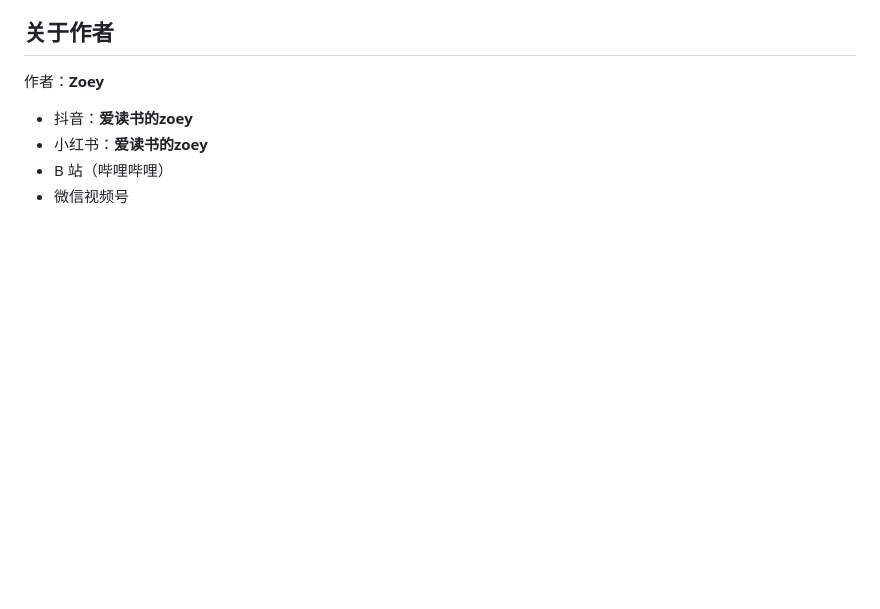
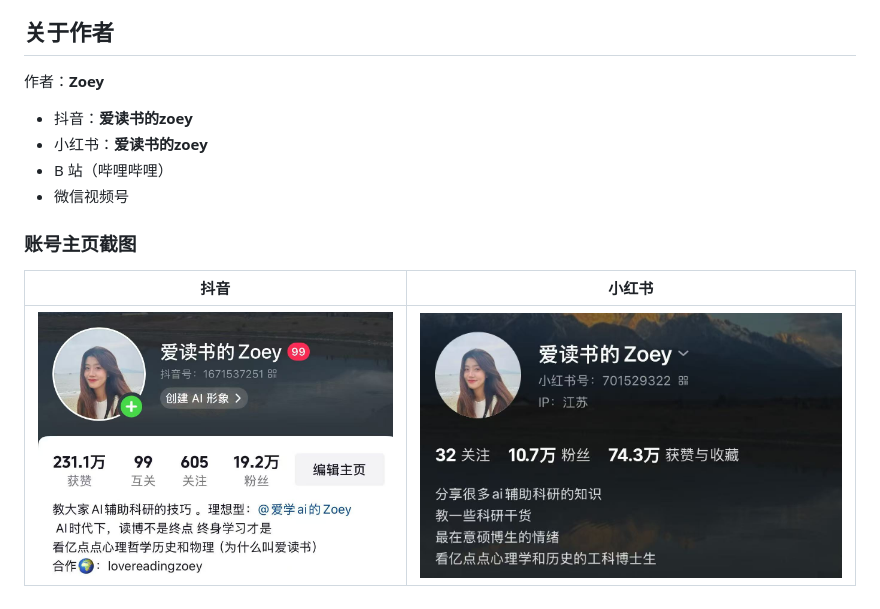
Before and after one commit to Zoey-lovereading/skill, a Markdown page: topic-search/README.md, the part around the change. Rendered like a GitHub page; pictures changed too: topic-search/assets/douyin.jpg (added), topic-search/assets/xiaohongshu.jpg (added); blank space fills up the shorter version.

Commit message:
Add Topic Search social profile screenshots

```diff
--- a/topic-search/README.md
+++ b/topic-search/README.md
@@ -37,3 +37,9 @@ Topic Search 是一个逐步引导科研选题的 Codex 技能。它从你手头
 - 小红书：**爱读书的zoey**
 - B 站（哔哩哔哩）
 - 微信视频号
+
+### 账号主页截图
+
+| 抖音 | 小红书 |
+| --- | --- |
+| ![抖音主页：爱读书的 Zoey](assets/douyin.jpg) | ![小红书主页：爱读书的 Zoey](assets/xiaohongshu.jpg) |
```
